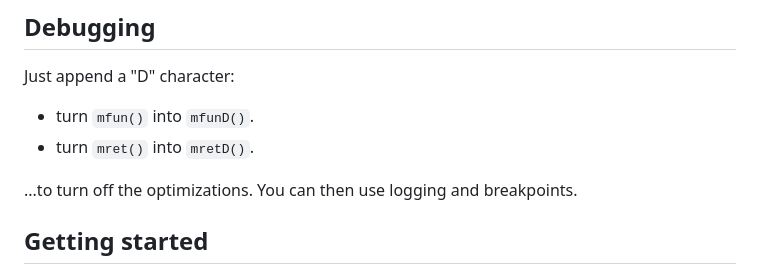
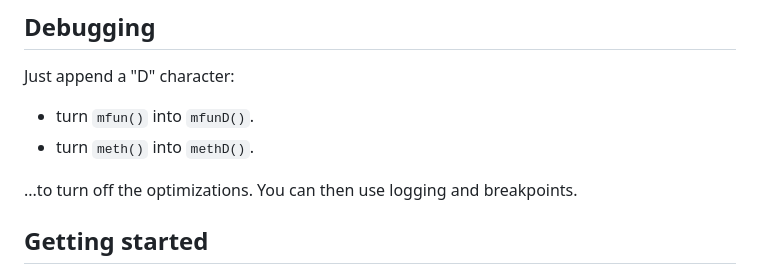
Before and after one commit to glathoud/fext, a Markdown page: README.md, the part around the change. GitHub-like rendering.

Commit message:
fixed tipo mretD => methD

```diff
--- a/README.md
+++ b/README.md
@@ -24,7 +24,7 @@ Two entry points:
 Just append a "D" character:
 
  * turn `mfun()` into `mfunD()`.
- * turn `mret()` into `mretD()`.
+ * turn `meth()` into `methD()`.
 
 ...to turn off the optimizations. You can then use logging and
 breakpoints.
```
